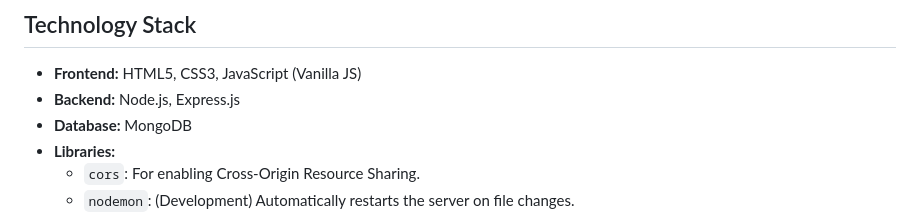
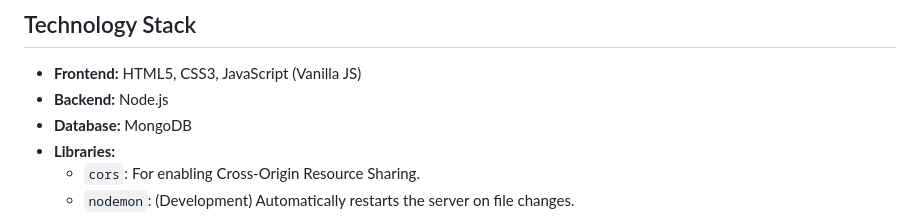
Before and after one commit to Seplestr/RestaurantApp, a Markdown page: README.md, the part around the change. Rendered like a GitHub page.

```diff
--- a/README.md
+++ b/README.md
@@ -35,7 +35,7 @@ This system provides the following core functionalities:
 ## Technology Stack
 
 - **Frontend:** HTML5, CSS3, JavaScript (Vanilla JS)
-- **Backend:** Node.js, Express.js
+- **Backend:** Node.js
 - **Database:** MongoDB
 - **Libraries:**
   - `cors`: For enabling Cross-Origin Resource Sharing.
```
